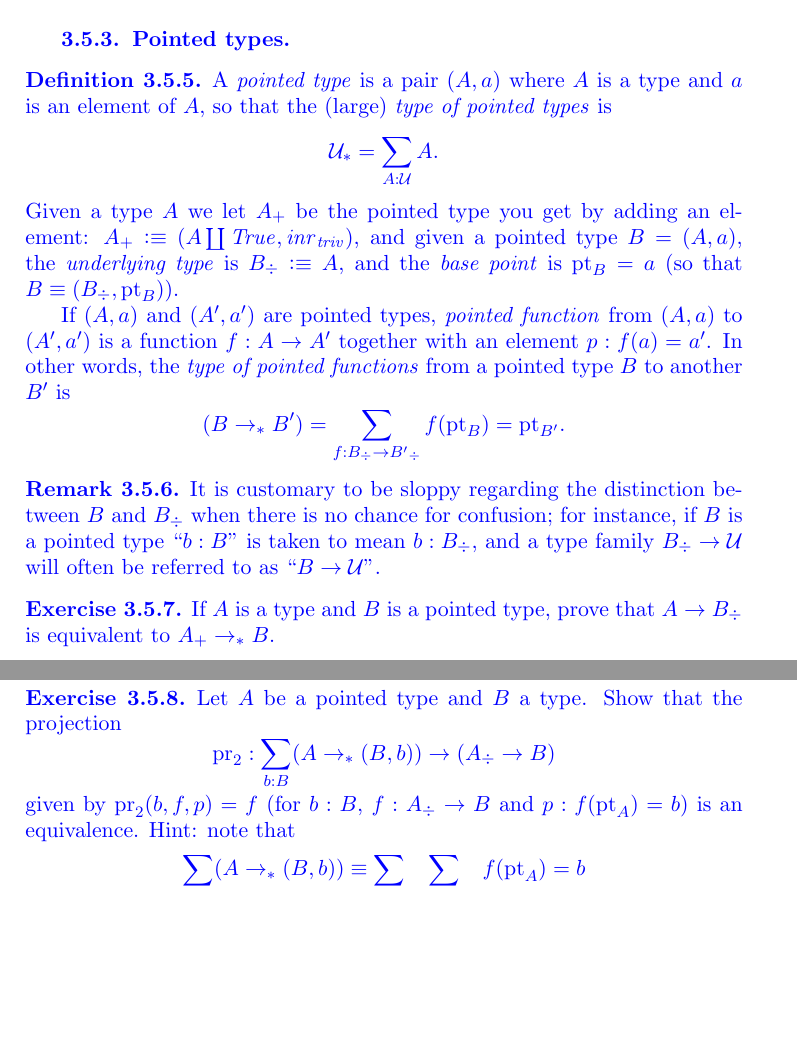
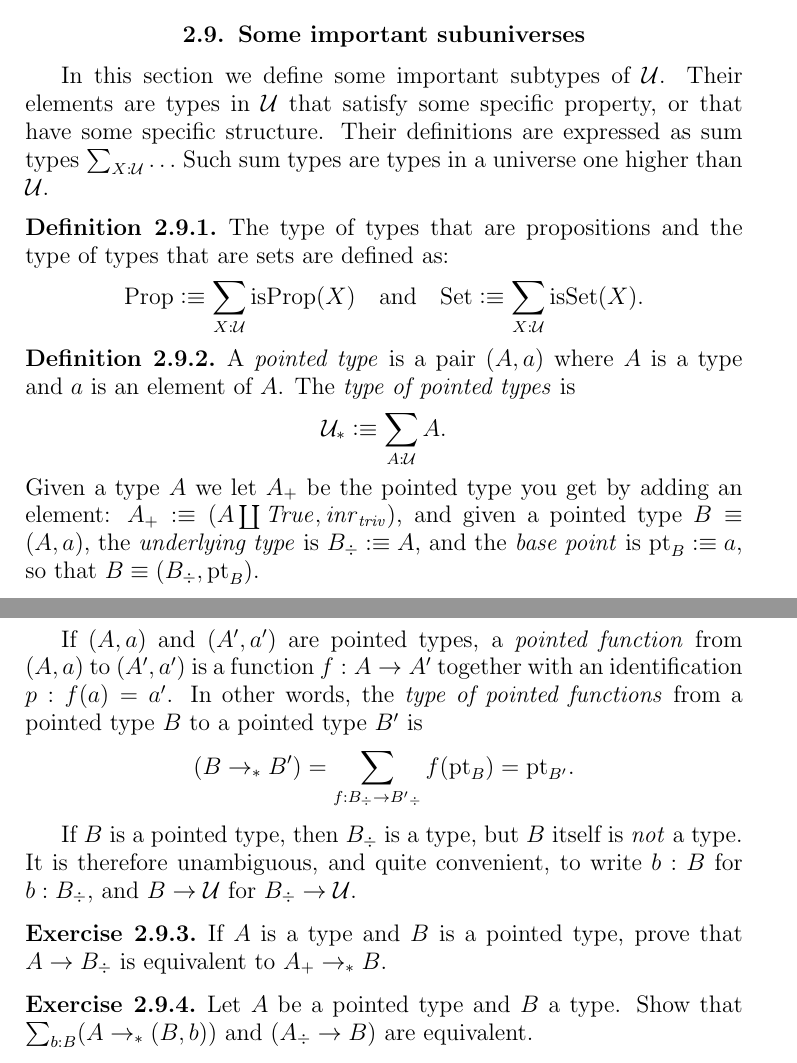
Before and after one commit to UniMath/SymmetryBook, a LaTeX thesis (book.tex, which reads circle.tex, intro-uf.tex, macros.tex): two parts of pages 59 and 60 of 129 before the commit and two parts of pages 25 and 26 of 129 after it, joined at a grey line, cut at the place of the change, the shorter picture padded with empty space. Compiled offline with pdfLaTeX.

Commit message:
pointed types ported

```diff
--- a/circle.tex
+++ b/circle.tex
@@ -749,33 +749,6 @@ Prove that if $n:\NN$ then the type $\fin_n$ of sets of cardinality $n$  (c.f.~\
 \end{xca}
 \cref{xca:essentiallysmall} has the consequence that in many cases types and essentially small types can be used interchangeably.  Where this may clutter the notation we will gloss over this distinction.
 
-\subsection{Pointed types}
-\label{sec:poitedtypes}
-\begin{definition}\label{def:pointedtypes}
-  A \emph{pointed type} is a pair $(A,a)$ where $A$ is a type and $a$ is an element of $A$, so that the (large) \emph{type of pointed types} is
-$$\UU_*=\sum_{A:\UU}A.$$
-Given a type $A$ we let $A_+$ be the pointed type you get by adding an element: $A_+\defequi(A\coprod\true,\inr{\triv})$, and given a pointed type $B=(A,a)$, the \emph{underlying type} is $B_\div\defequi A$, and the \emph{base point} is $\pt_B=a$ (so that $B\oldequiv (B_\div,\pt_B)$).
-
-If $(A,a)$ and $(A',a')$ are pointed types,  \emph{pointed function} from  $(A,a)$ to $(A',a')$ is a function $f:A\to A'$ together with an element $p:f(a)=a'$.  In other words, the \emph{type of pointed functions} from a pointed type $B$ to another $B'$ is
-$$(B\to_*B')=\sum_{f:B_\div\to B'{}_\div}f(\pt_B)=\pt_{B'}.$$
-\end{definition}
-\begin{remark}
-  It is customary to be sloppy regarding the distinction between $B$ and $B_\div$  when there is no chance for confusion; for instance, if $B$ is a pointed type ``$b:B$'' is taken to mean $b:B_\div$, and a type family $B_\div\to\UU$ will often be referred to as ``$B\to\UU$''.
-\end{remark}
-
-\begin{xca}\label{xca:plusforgetadjoint}
-  If $A$ is a type and $B$ is a pointed type, prove that $A\to B_\div$ is equivalent to $A_+\to_*B$.
-\end{xca}
-\begin{xca}\label{xca:freemaps}
-  Let $A$ be a pointed type and $B$ a type.  Show that the projection
-$$\mathrm{pr}_2:\sum_{b:B}(A\to_*(B,b))\to (A_\div\to B)$$
-given by $\mathrm{pr}_2(b,f,p)=f$ (for $b:B$, $f:A_\div\to B$ and $p:f(\pt_A)=b$) is an equivalence.
-Hint: note that
-$$\sum_{b:B}(A\to_*(B,b))\oldequiv \sum_{b:B}\sum_{f:A_\div\to B}f(\pt_A)=b$$ is equivalent to $\sum_{f:A_\div\to B}\sum_{b:B}f(\pt_A)=b$.
-%Hint: show that the fiber $\sum_{b:B}\sum_{g:A_\div\to B}\sum_{p:g(\pt_A)=b}f=g$ over $f:A_\div\to B$ is equivalent to $\sum_{b:B}f(\pt_A)=b$ which is contractible.
-\end{xca}
-
-
 \footnote{This is going to be deleted as soon as the new version in the reinterpretation of the circle is stable.\tiny
 \subsection{Equivalences and coverings of connected types}
 \label{sec:eqconntypes}
--- a/intro-uf.tex
+++ b/intro-uf.tex
@@ -884,6 +882,61 @@ using the same lemmas as for $\iscontr(A)$.
 Show that $\isset(S)$ and $\isgrpd(G)$ are propositions.
 \end{xca}
 
+\section{Some important subuniverses}\label{sec:subuniverses}
+
+In this section we define some important subtypes of $\UU$.
+Their elements are types in $\UU$ that satisfy some specific
+property, or that have some specific structure. Their definitions
+are expressed as sum types $\sum_{X:\UU} \ldots$ Such sum types
+are types in a universe one higher than $\UU$.
+
+\begin{definition}\label{def:Prop-Set}
+The type of types that are propositions and the
+type of types that are sets are defined as:
+\[\Prop\defeq \sum_{X:\UU}\isprop(X)\quad
+\text{and}\quad\Set\defeq \sum_{X:\UU}\isset(X).\]
+\end{definition}
+
+\begin{definition}\label{def:pointedtypes}
+ A \emph{pointed type} is a pair $(A,a)$ where $A$ is a type
+ and $a$ is an element of $A$. The \emph{type of pointed types} is
+\[\UUp \defeq \sum_{A:\UU} A.\]
+Given a type $A$ we let $A_+$ be the pointed type you get
+by adding an element: $A_+\defequi(A\coprod\true,\inr{\triv})$,
+and given a pointed type $B\jdeq(A,a)$, the \emph{underlying type}
+is $B_\div\defeq A$, and the \emph{base point} is $\pt_B\defeq a$,
+so that $B\jdeq (B_\div,\pt_B)$.
+
+If $(A,a)$ and $(A',a')$ are pointed types,
+a \emph{pointed function} from  $(A,a)$ to $(A',a')$ is
+a function $f:A\to A'$ together with an identification $p:f(a)=a'$.
+In other words, the \emph{type of pointed functions} from a pointed
+type $B$ to a pointed type $B'$ is
+\[(B\to_*B')=\sum_{f:B_\div\to B'{}_\div}f(\pt_B)=\pt_{B'}.\]
+\end{definition}
+
+If $B$ is a pointed type, then $B_\div $ is a type, but $B$ itself is
+\emph{not} a type. It is therefore unambiguous, and quite convenient,
+to write $b:B$ for $b:B_\div$, and $B\to\UU$ for $B_\div\to\UU$.
+
+\begin{xca}\label{xca:plusforgetadjoint}
+If $A$ is a type and $B$ is a pointed type,
+prove that $A\to B_\div$ is equivalent to $A_+\to_*B$.
+\end{xca}
+
+\begin{xca}\label{xca:freemaps}
+  Let $A$ be a pointed type and $B$ a type.  Show that
+$\sum_{b:B}(A\to_*(B,b))$ and $(A_\div\to B)$ are equivalent.
+%given by $\mathrm{pr}_2(b,f,p)=f$
+%(for $b:B$, $f:A_\div\to B$ and $p:f(\pt_A)=b$)
+%Hint: note that
+%$$\sum_{b:B}(A\to_*(B,b))\oldequiv \sum_{b:B}\sum_{f:A_\div\to B}f(\pt_A)=b$$
+%is equivalent to $\sum_{f:A_\div\to B}\sum_{b:B}f(\pt_A)=b$.
+%Hint: show that the fiber $\sum_{b:B}\sum_{g:A_\div\to B}\sum_{p:g(\pt_A)=b}f=g$
+%over $f:A_\div\to B$ is equivalent to $\sum_{b:B}f(\pt_A)=b$ which is contractible.
+\end{xca}
+
+
 \section{Heavy transport}
 \label{sec:heavy-transport}
 
--- a/macros.tex
+++ b/macros.tex
@@ -97,6 +97,7 @@
 \newcommand{\id}{\mathord{\mathrm{id}}}
 \newcommand{\pt}{{\mathord{\mathrm{pt}}}}
 \newcommand{\Type}{\mathord{\mathrm{Type}}}
+\newcommand{\Prop}{\mathord{\mathrm{Prop}}}
 \newcommand{\Set}{\mathord{\mathrm{Set}}}
 \newcommand{\Group}{\mathord{\mathrm{Group}}}
 \newcommand{\AbGroup}{\mathord{\mathrm{AbGroup}}}
@@ -186,10 +187,10 @@
 \newcommand{\TorZ}{{\mathrm{T}\ZZ}} % {\mathbf{TorZor}}% alternative: BZ.   end MAB
 \newcommand{\typegroup}{\mathbf{Group}}
 \newcommand{\typeset}{\Set}
-\newcommand{\Prop}{\mathrm{Prop}}
 \newcommand{\typeinftygp}{{\infty}\mathbf{Group}}
 \newcommand{\UU}{\mathcal{U}}
-\newcommand{\pttype}{\UU_*}
+\newcommand{\UUp}{\UU_*}
+\newcommand{\pttype}{\UUp}
 \newcommand{\typeabsgp}{\mathbf{Group}_{\mathrm{Abstract}}}
 \newcommand{\typemonoid}{\mathbf{Monoid}}
 \newcommand{\typetorsor}{\mathbf{Tors}}
```
Also changed, not shown: intro-uf.tex (12 more changed lines).
